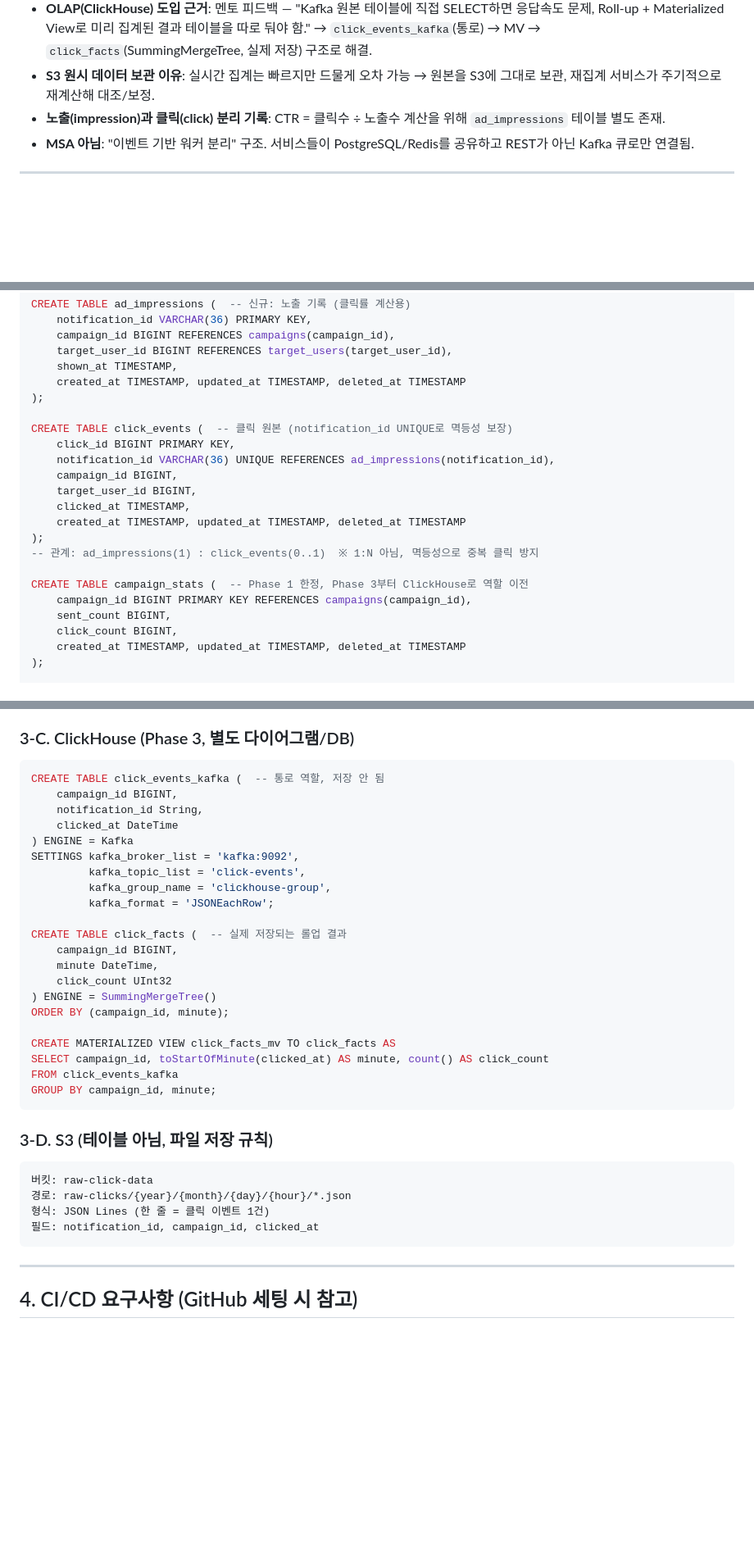
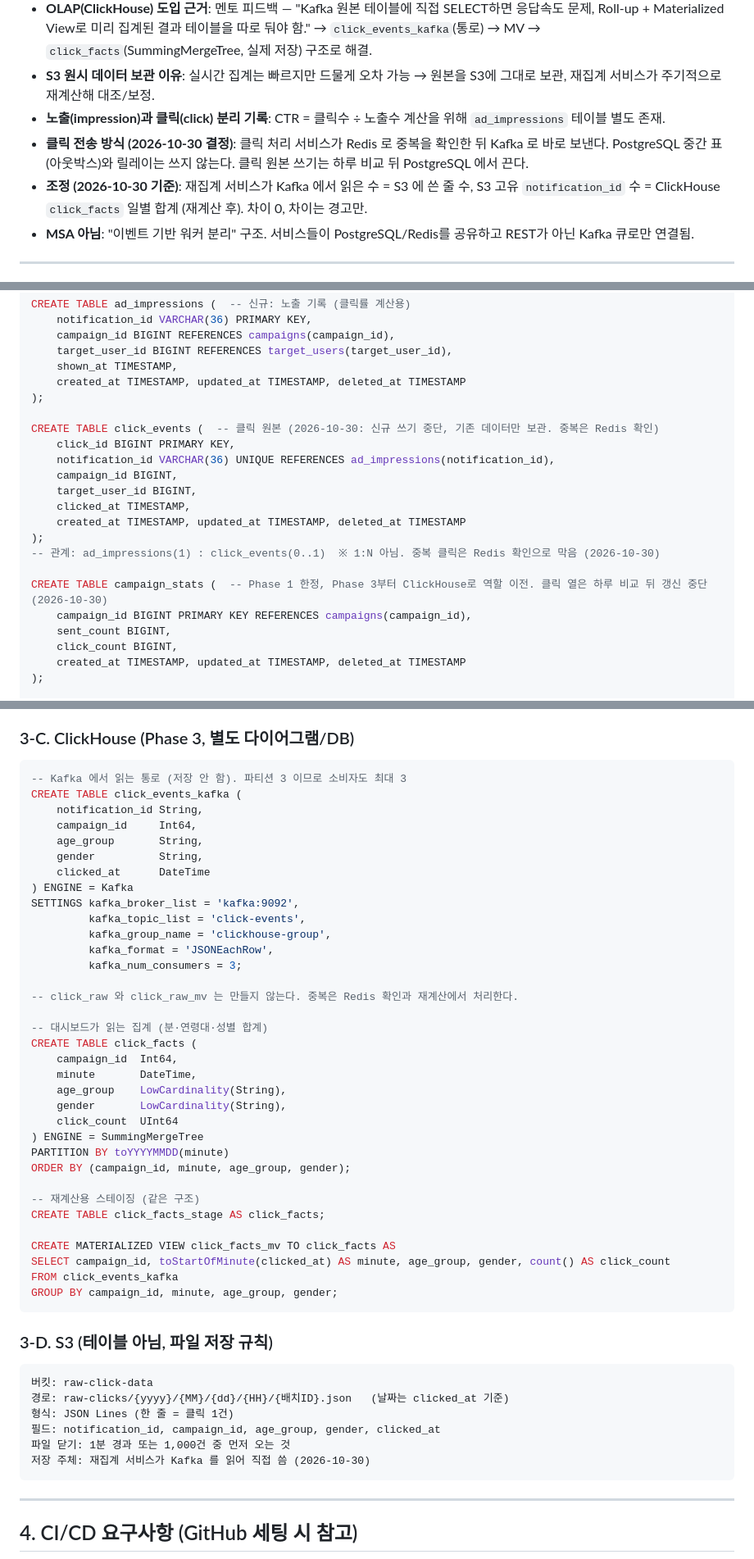
Before and after one commit to Techeer-2026-2/backend, a Markdown page: docs/ARCHITECTURE.md, 3 parts joined by grey strips. Shown at 82% size. Drawn GitHub-style; blank space fills up the shorter version.

Commit message:
docs: 아키텍처·ERD 문서를 클릭 직접 전송 방식에 맞춤
- Redis 를 상위 N·후보 캐시와 클릭 중복 확인용으로 바꿈
- 클릭 처리 서비스 → Redis 확인 → Kafka 직접 전송 흐름 반영
- 3-C ClickHouse DDL 과 3-D S3 형식을 ERD 명세(5절·6절)와 맞춤
- 조정 기준을 Kafka 읽은 수, S3 줄 수, ClickHouse 합계로 변경
- 참고 자료에 벨로그와 HelloInterview 추가

Co-Authored-By: Claude Haiku 5.5 <noreply@anthropic.com>

````diff
--- a/docs/ARCHITECTURE.md
+++ b/docs/ARCHITECTURE.md
@@ -68,6 +69,8 @@ React + Vite + Zustand + Tailwind + TanStack Query
 - **OLAP(ClickHouse) 도입 근거**: 멘토 피드백 — "Kafka 원본 테이블에 직접 SELECT하면 응답속도 문제, Roll-up + Materialized View로 미리 집계된 결과 테이블을 따로 둬야 함." → `click_events_kafka`(통로) → MV → `click_facts`(SummingMergeTree, 실제 저장) 구조로 해결.
 - **S3 원시 데이터 보관 이유**: 실시간 집계는 빠르지만 드물게 오차 가능 → 원본을 S3에 그대로 보관, 재집계 서비스가 주기적으로 재계산해 대조/보정.
 - **노출(impression)과 클릭(click) 분리 기록**: CTR = 클릭수 ÷ 노출수 계산을 위해 `ad_impressions` 테이블 별도 존재.
+- **클릭 전송 방식 (2026-10-30 결정)**: 클릭 처리 서비스가 Redis 로 중복을 확인한 뒤 Kafka 로 바로 보낸다. PostgreSQL 중간 표(아웃박스)와 릴레이는 쓰지 않는다. 클릭 원본 쓰기는 하루 비교 뒤 PostgreSQL 에서 끈다.
+- **조정 (2026-10-30 기준)**: 재집계 서비스가 Kafka 에서 읽은 수 = S3 에 쓴 줄 수, S3 고유 `notification_id` 수 = ClickHouse `click_facts` 일별 합계 (재계산 후). 차이 0, 차이는 경고만.
 - **MSA 아님**: "이벤트 기반 워커 분리" 구조. 서비스들이 PostgreSQL/Redis를 공유하고 REST가 아닌 Kafka 큐로만 연결됨.
 
 ---
@@ -117,7 +120,7 @@ CREATE TABLE ad_impressions (  -- 신규: 노출 기록 (클릭률 계산용)
     created_at TIMESTAMP, updated_at TIMESTAMP, deleted_at TIMESTAMP
 );
 
-CREATE TABLE click_events (  -- 클릭 원본 (notification_id UNIQUE로 멱등성 보장)
+CREATE TABLE click_events (  -- 클릭 원본 (2026-10-30: 신규 쓰기 중단, 기존 데이터만 보관. 중복은 Redis 확인)
     click_id BIGINT PRIMARY KEY,
     notification_id VARCHAR(36) UNIQUE REFERENCES ad_impressions(notification_id),
     campaign_id BIGINT,
@@ -125,9 +128,9 @@ CREATE TABLE click_events (  -- 클릭 원본 (notification_id UNIQUE로 멱등
     clicked_at TIMESTAMP,
     created_at TIMESTAMP, updated_at TIMESTAMP, deleted_at TIMESTAMP
 );
--- 관계: ad_impressions(1) : click_events(0..1)  ※ 1:N 아님, 멱등성으로 중복 클릭 방지
+-- 관계: ad_impressions(1) : click_events(0..1)  ※ 1:N 아님. 중복 클릭은 Redis 확인으로 막음 (2026-10-30)
 
-CREATE TABLE campaign_stats (  -- Phase 1 한정, Phase 3부터 ClickHouse로 역할 이전
+CREATE TABLE campaign_stats (  -- Phase 1 한정, Phase 3부터 ClickHouse로 역할 이전. 클릭 열은 하루 비교 뒤 갱신 중단 (2026-10-30)
     campaign_id BIGINT PRIMARY KEY REFERENCES campaigns(campaign_id),
     sent_count BIGINT,
     click_count BIGINT,
@@ -297,36 +300,51 @@ CREATE TABLE popular_track_ranking (  -- 주변 인기곡 집계 결과. geo_cel
 ### 3-C. ClickHouse (Phase 3, 별도 다이어그램/DB)
 
 ```sql
-CREATE TABLE click_events_kafka (  -- 통로 역할, 저장 안 됨
-    campaign_id BIGINT,
+-- Kafka 에서 읽는 통로 (저장 안 함). 파티션 3 이므로 소비자도 최대 3
+CREATE TABLE click_events_kafka (
     notification_id String,
-    clicked_at DateTime
+    campaign_id     Int64,
+    age_group       String,
+    gender          String,
+    clicked_at      DateTime
 ) ENGINE = Kafka
 SETTINGS kafka_broker_list = 'kafka:9092',
          kafka_topic_list = 'click-events',
          kafka_group_name = 'clickhouse-group',
-         kafka_format = 'JSONEachRow';
+         kafka_format = 'JSONEachRow',
+         kafka_num_consumers = 3;
 
-CREATE TABLE click_facts (  -- 실제 저장되는 롤업 결과
-    campaign_id BIGINT,
-    minute DateTime,
-    click_count UInt32
-) ENGINE = SummingMergeTree()
-ORDER BY (campaign_id, minute);
+-- click_raw 와 click_raw_mv 는 만들지 않는다. 중복은 Redis 확인과 재계산에서 처리한다.
+
+-- 대시보드가 읽는 집계 (분·연령대·성별 합계)
+CREATE TABLE click_facts (
+    campaign_id  Int64,
+    minute       DateTime,
+    age_group    LowCardinality(String),
+    gender       LowCardinality(String),
+    click_count  UInt64
+) ENGINE = SummingMergeTree
+PARTITION BY toYYYYMMDD(minute)
+ORDER BY (campaign_id, minute, age_group, gender);
+
+-- 재계산용 스테이징 (같은 구조)
+CREATE TABLE click_facts_stage AS click_facts;
 
 CREATE MATERIALIZED VIEW click_facts_mv TO click_facts AS
-SELECT campaign_id, toStartOfMinute(clicked_at) AS minute, count() AS click_count
+SELECT campaign_id, toStartOfMinute(clicked_at) AS minute, age_group, gender, count() AS click_count
 FROM click_events_kafka
-GROUP BY campaign_id, minute;
+GROUP BY campaign_id, minute, age_group, gender;
 ```
 
 ### 3-D. S3 (테이블 아님, 파일 저장 규칙)
 
 ```
 버킷: raw-click-data
-경로: raw-clicks/{year}/{month}/{day}/{hour}/*.json
-형식: JSON Lines (한 줄 = 클릭 이벤트 1건)
-필드: notification_id, campaign_id, clicked_at
+경로: raw-clicks/{yyyy}/{MM}/{dd}/{HH}/{배치ID}.json   (날짜는 clicked_at 기준)
+형식: JSON Lines (한 줄 = 클릭 1건)
+필드: notification_id, campaign_id, age_group, gender, clicked_at
+파일 닫기: 1분 경과 또는 1,000건 중 먼저 오는 것
+저장 주체: 재집계 서비스가 Kafka 를 읽어 직접 씀 (2026-10-30)
 ```
 
 ---
````
Also changed, not shown: other parts of docs/ARCHITECTURE.md (+5 -2 lines).
